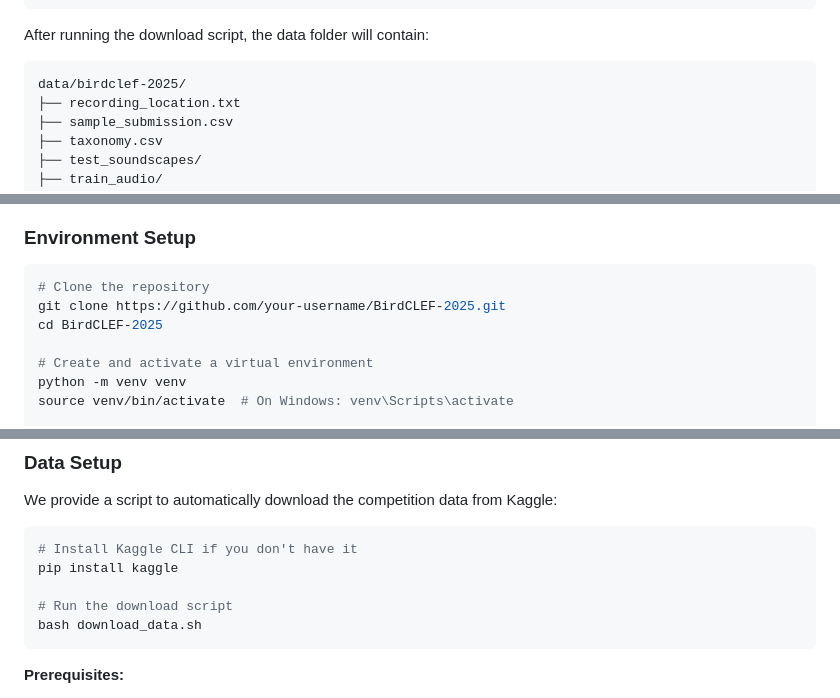
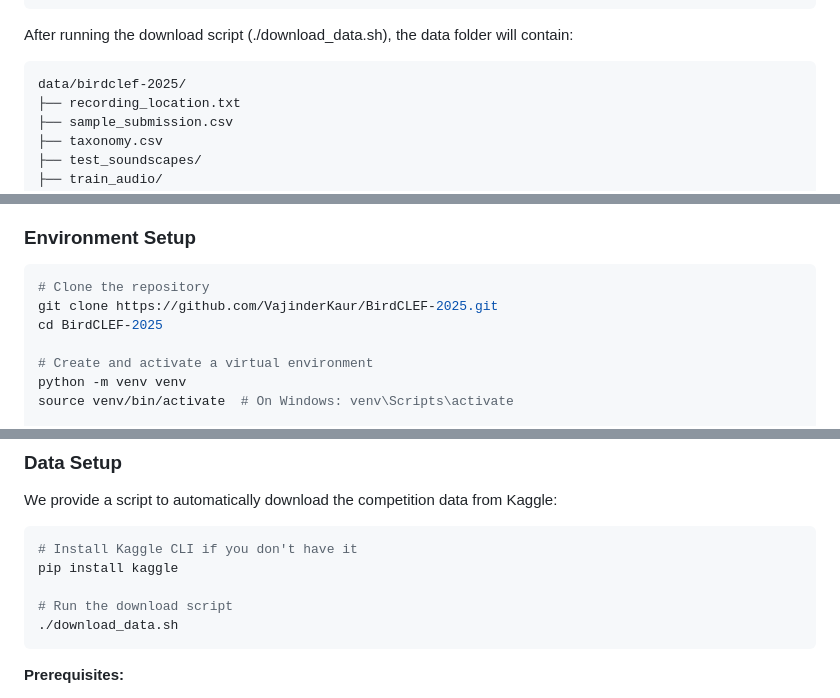
Before and after one commit to VajinderKaur/BirdCLEF-2025, a Markdown page: README.md, 3 parts joined by grey strips. Drawn GitHub-style.

Commit message:
Update README to clarify data download script usage and repository URL

````diff
--- a/README.md
+++ b/README.md
@@ -29,7 +29,7 @@ Our solution builds upon a modified baseline that achieved strong results in pre
     └── baseline.ipynb
 ```
 
-After running the download script, the data folder will contain:
+After running the download script (./download_data.sh), the data folder will contain:
 
 ```
 data/birdclef-2025/
@@ -48,7 +48,7 @@ data/birdclef-2025/
 
 ```bash
 # Clone the repository
-git clone https://github.com/your-username/BirdCLEF-2025.git
+git clone https://github.com/VajinderKaur/BirdCLEF-2025.git
 cd BirdCLEF-2025
 
 # Create and activate a virtual environment
@@ -68,7 +68,7 @@ We provide a script to automatically download the competition data from Kaggle:
 pip install kaggle
 
 # Run the download script
-bash download_data.sh
+./download_data.sh
 ```
 
 **Prerequisites:**
````
